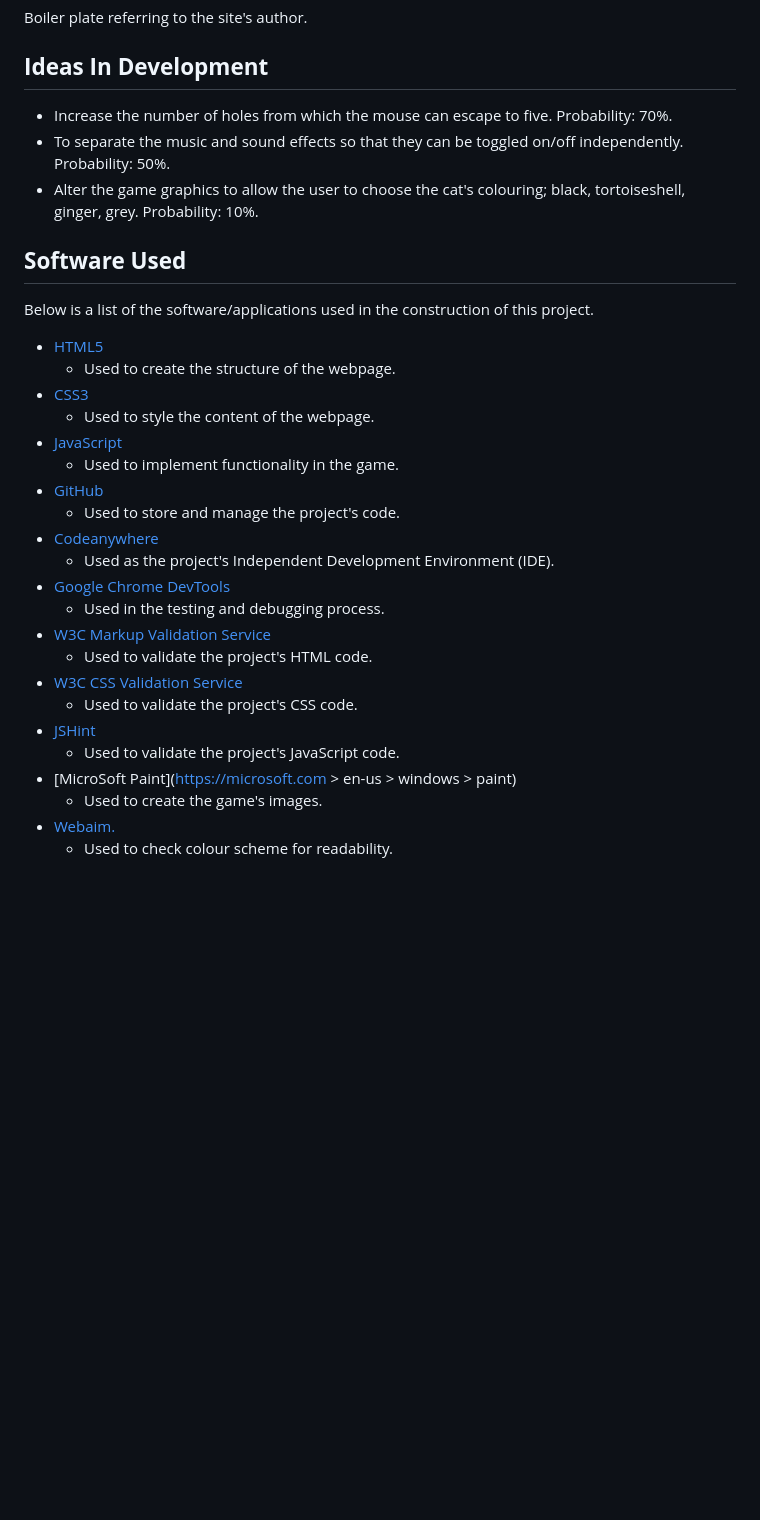
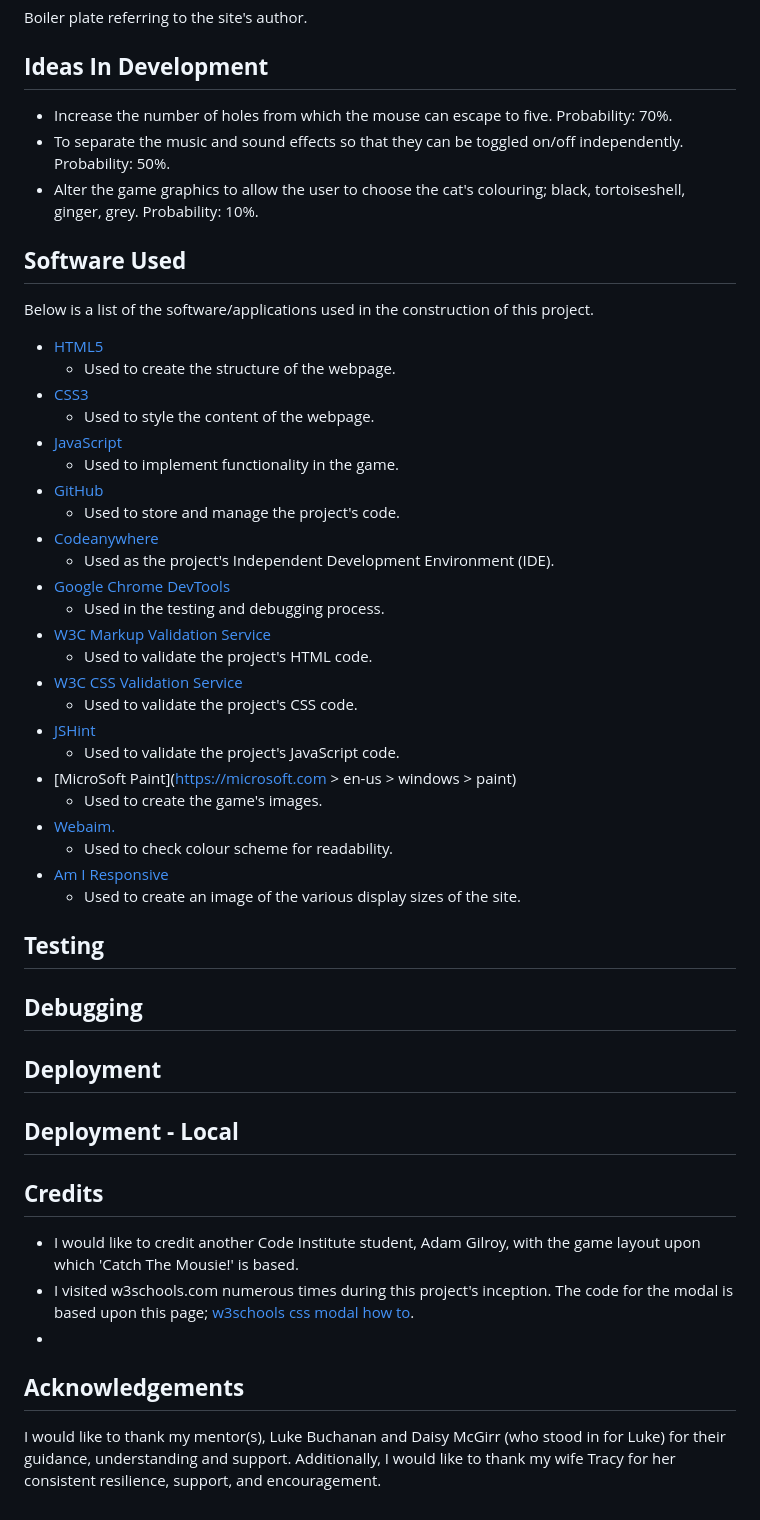
Before and after one commit to Grenyerre/CI-PP2-Catch-The-Mousie, a Markdown page: README.md, the part around the change printed below. Drawn GitHub-style; blank space fills up the shorter version.

Commit message:
Add credits and acknowledgements to README

```diff
--- a/README.md
+++ b/README.md
@@ -79,32 +82,53 @@ Boiler plate referring to the site's author.
 
 ## **Ideas In Development**
 
-+ Increase the number of holes from which the mouse can escape to five. Probability: 70%.
-+ To separate the music and sound effects so that they can be toggled on/off independently. Probability: 50%.
-+ Alter the game graphics to allow the user to choose the cat's colouring; black, tortoiseshell, ginger, grey. Probability: 10%.
+- Increase the number of holes from which the mouse can escape to five. Probability: 70%.
+- To separate the music and sound effects so that they can be toggled on/off independently. Probability: 50%.
+- Alter the game graphics to allow the user to choose the cat's colouring; black, tortoiseshell, ginger, grey. Probability: 10%.
 
 ## **Software Used**
 
 Below is a list of the software/applications used in the construction of this project.
-+ [HTML5](https://en.wikipedia.org/wiki/HTML5)
-  + Used to create the structure of the webpage.
-+ [CSS3](https://en.wikipedia.org/wiki/CSS)
-  + Used to style the content of the webpage.
-+ [JavaScript](https://en.wikipedia.org/wiki/JavaScript)
-  + Used to implement functionality in the game.
-+ [GitHub](https://github.com/)
-  + Used to store and manage the project's code.
-+ [Codeanywhere](https://app.codeanywhere.com/)
-  + Used as the project's Independent Development Environment (IDE).
-+ [Google Chrome DevTools](https://developers.google.com/web/tools/chrome-devtools)
-  + Used in the testing and debugging process.
-+ [W3C Markup Validation Service](https://validator.w3.org/)
-  + Used to validate the project's HTML code.
-+ [W3C CSS Validation Service](https://jigsaw.w3.org/css-validator/)
-  + Used to validate the project's CSS code.
-+ [JSHint](https:..jshint.com/)
-  + Used to validate the project's JavaScript code.
-+ [MicroSoft Paint](https://microsoft.com > en-us > windows > paint)
-  + Used to create the game's images.
-+ [Webaim.](https://webaim.org/resources/contrastchecker/)
-  + Used to check colour scheme for readability.
+
+- [HTML5](https://en.wikipedia.org/wiki/HTML5)
+  - Used to create the structure of the webpage.
+- [CSS3](https://en.wikipedia.org/wiki/CSS)
+  - Used to style the content of the webpage.
+- [JavaScript](https://en.wikipedia.org/wiki/JavaScript)
+  - Used to implement functionality in the game.
+- [GitHub](https://github.com/)
+  - Used to store and manage the project's code.
+- [Codeanywhere](https://app.codeanywhere.com/)
+  - Used as the project's Independent Development Environment (IDE).
+- [Google Chrome DevTools](https://developers.google.com/web/tools/chrome-devtools)
+  - Used in the testing and debugging process.
+- [W3C Markup Validation Service](https://validator.w3.org/)
+  - Used to validate the project's HTML code.
+- [W3C CSS Validation Service](https://jigsaw.w3.org/css-validator/)
+  - Used to validate the project's CSS code.
+- [JSHint](https:..jshint.com/)
+  - Used to validate the project's JavaScript code.
+- [MicroSoft Paint](https://microsoft.com > en-us > windows > paint)
+  - Used to create the game's images.
+- [Webaim.](https://webaim.org/resources/contrastchecker/)
+  - Used to check colour scheme for readability.
+- [Am I Responsive](https://ui.dev/amiresponsive)
+  - Used to create an image of the various display sizes of the site.
+
+## **Testing**
+
+## **Debugging**
+
+## **Deployment**
+
+## **Deployment - Local**
+
+## **Credits**
+
+- I would like to credit another Code Institute student, Adam Gilroy, with the game layout upon which 'Catch The Mousie!' is based.
+- I visited w3schools.com numerous times during this project's inception. The code for the modal is based upon this page; [w3schools css modal how to](https://w3schools.com/howto/howto_css_modals.asp/).
+-
+
+## **Acknowledgements**
+
+I would like to thank my mentor(s), Luke Buchanan and Daisy McGirr (who stood in for Luke) for their guidance, understanding and support. Additionally, I would like to thank my wife Tracy for her consistent resilience, support, and encouragement.
```
Also changed, not shown: other parts of README.md (+14 -11 lines).
